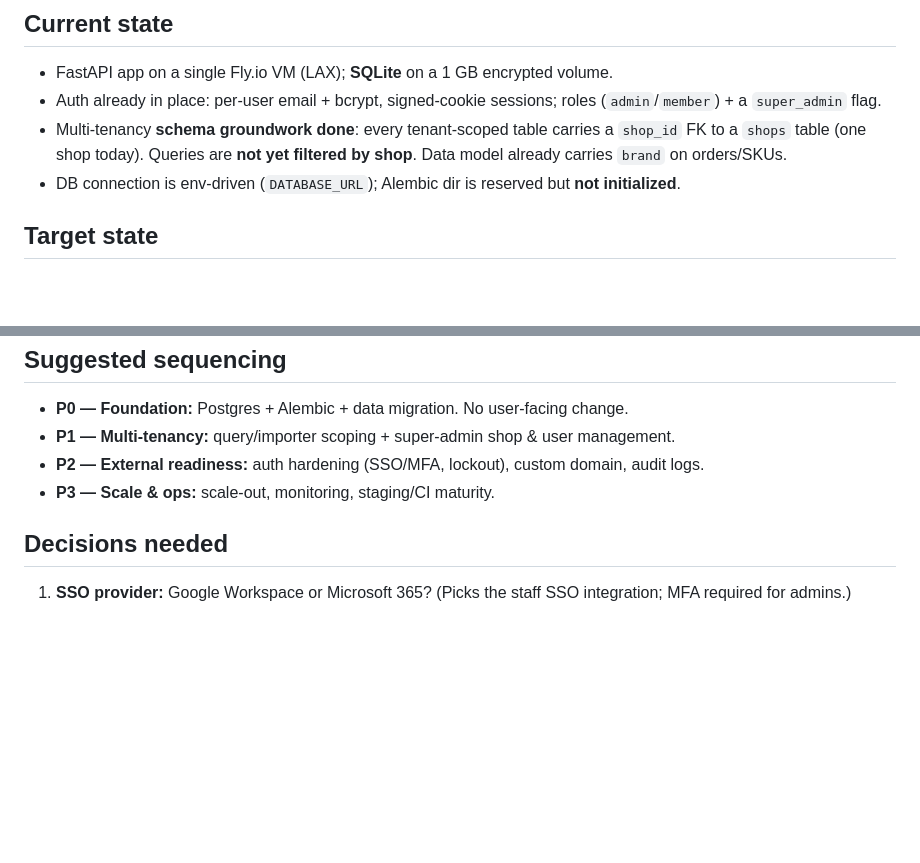
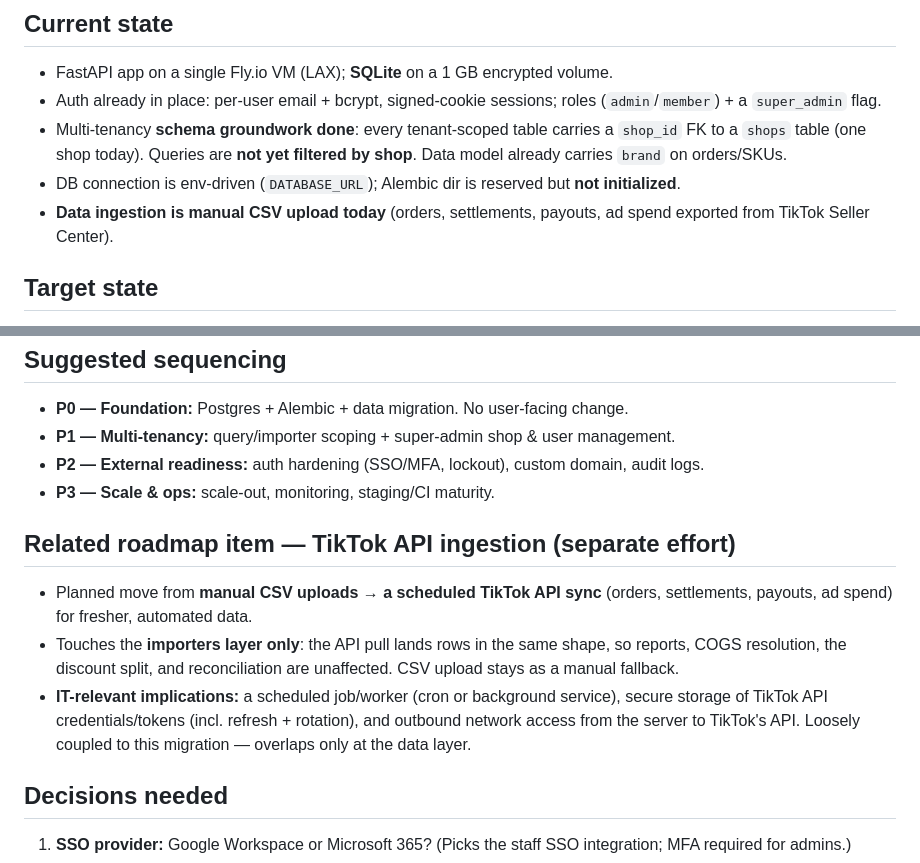
Before and after one commit to jordanblum1991/smashbox, a Markdown page: docs/multi-tenant-migration-plan.md, 2 parts joined by grey strips. GitHub-like rendering; blank space fills up the shorter version.

Commit message:
docs: note planned TikTok API ingestion in the migration plan
Record the move from manual CSV uploads to a scheduled TikTok API sync
(orders, settlements, payouts, ad spend) as a related, separate effort.
Touches the importers layer only — rows land in the same shape, so
reports/COGS/split/reconciliation are unaffected; CSV stays as fallback.
Flags IT-relevant implications: scheduled worker, secure API credential
storage + rotation, outbound connectivity.

Co-Authored-By: Claude Opus 4.8 <noreply@anthropic.com>

```diff
--- a/docs/multi-tenant-migration-plan.md
+++ b/docs/multi-tenant-migration-plan.md
@@ -7,6 +7,7 @@
 - Auth already in place: per-user email + bcrypt, signed-cookie sessions; roles (`admin`/`member`) + a `super_admin` flag.
 - Multi-tenancy **schema groundwork done**: every tenant-scoped table carries a `shop_id` FK to a `shops` table (one shop today). Queries are **not yet filtered by shop**. Data model already carries `brand` on orders/SKUs.
 - DB connection is env-driven (`DATABASE_URL`); Alembic dir is reserved but **not initialized**.
+- **Data ingestion is manual CSV upload today** (orders, settlements, payouts, ad spend exported from TikTok Seller Center).
 
 ## Target state
 - **Self-hosted on our own server, Postgres-backed.** Multiple brands isolated at the data layer (one tenant per brand). **Internet-reachable HTTPS access for internal staff** (usable from outside the office), each user scoped to the brands they're assigned.
@@ -47,6 +48,11 @@
 - **P2 — External readiness:** auth hardening (SSO/MFA, lockout), custom domain, audit logs.
 - **P3 — Scale & ops:** scale-out, monitoring, staging/CI maturity.
 
+## Related roadmap item — TikTok API ingestion (separate effort)
+- Planned move from **manual CSV uploads → a scheduled TikTok API sync** (orders, settlements, payouts, ad spend) for fresher, automated data.
+- Touches the **importers layer only**: the API pull lands rows in the same shape, so reports, COGS resolution, the discount split, and reconciliation are unaffected. CSV upload stays as a manual fallback.
+- **IT-relevant implications:** a scheduled job/worker (cron or background service), secure storage of TikTok API credentials/tokens (incl. refresh + rotation), and outbound network access from the server to TikTok's API. Loosely coupled to this migration — overlaps only at the data layer.
+
 ## Decisions needed
 1. **SSO provider:** Google Workspace or Microsoft 365? (Picks the staff SSO integration; MFA required for admins.)
 
```
